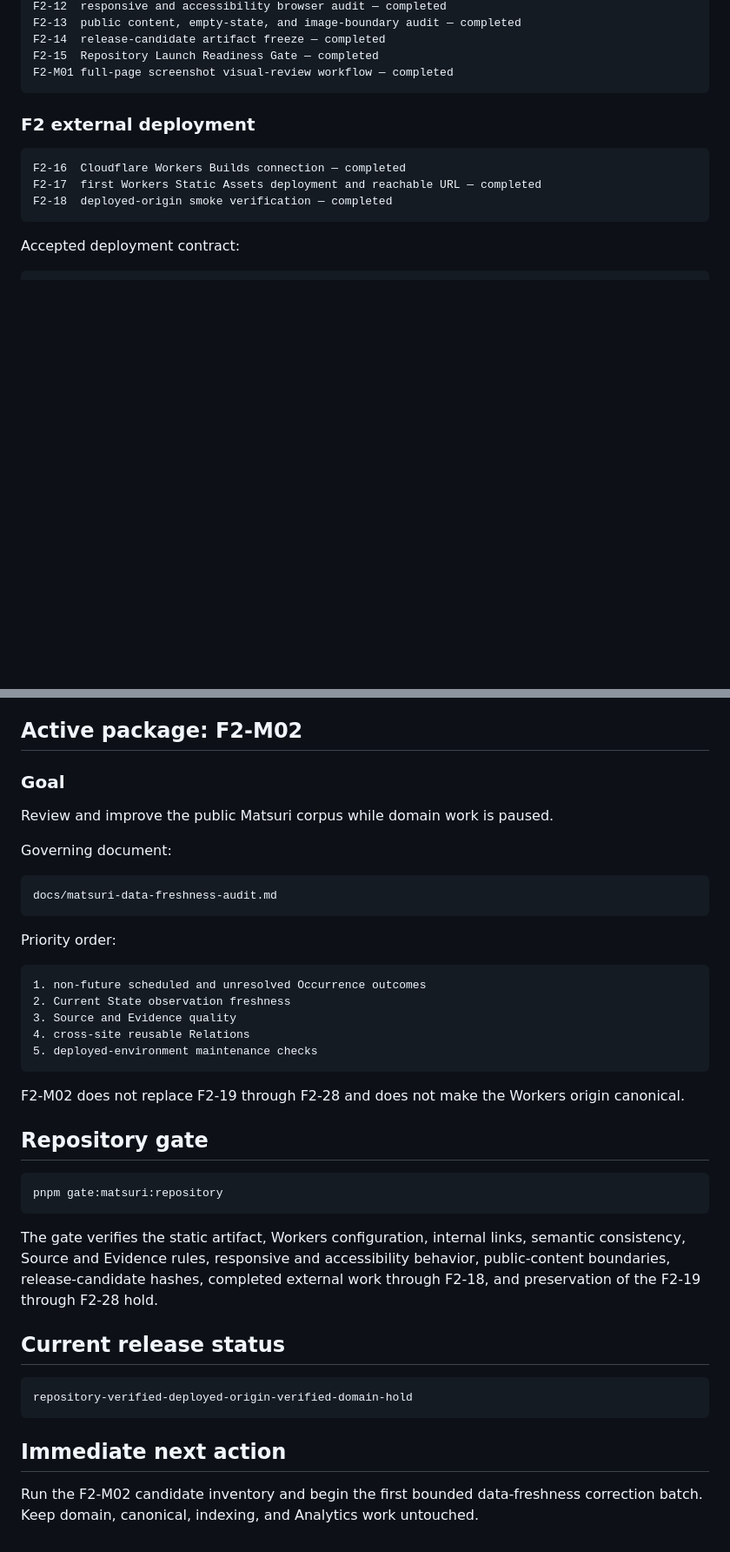
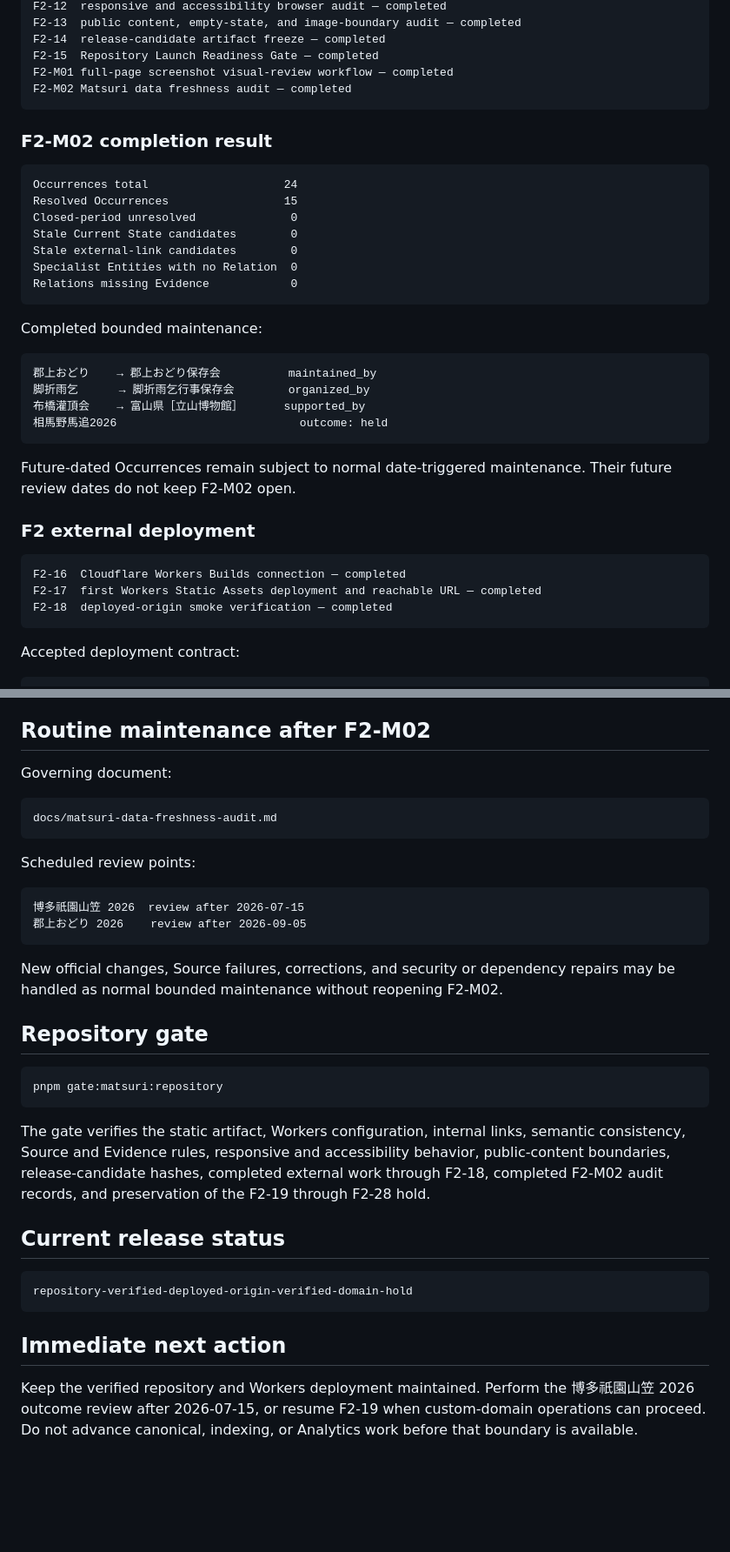
Before and after one commit to badjoke-lab/yukue, a Markdown page: docs/project-status.md, 2 parts joined by grey strips. Shown at 87% size. Rendered like a GitHub page; blank space fills up the shorter version.

Commit message:
Mark F2-M02 data freshness audit complete

````diff
--- a/docs/project-status.md
+++ b/docs/project-status.md
@@ -95,7 +95,31 @@ F2-13  public content, empty-state, and image-boundary audit — completed
 F2-14  release-candidate artifact freeze — completed
 F2-15  Repository Launch Readiness Gate — completed
 F2-M01 full-page screenshot visual-review workflow — completed
+F2-M02 Matsuri data freshness audit — completed
 ```
+
+### F2-M02 completion result
+
+```text
+Occurrences total                    24
+Resolved Occurrences                 15
+Closed-period unresolved              0
+Stale Current State candidates        0
+Stale external-link candidates        0
+Specialist Entities with no Relation  0
+Relations missing Evidence            0
+```
+
+Completed bounded maintenance:
+
+```text
+郡上おどり    → 郡上おどり保存会          maintained_by
+脚折雨乞      → 脚折雨乞行事保存会        organized_by
+布橋灌頂会    → 富山県［立山博物館］      supported_by
+相馬野馬追2026                           outcome: held
+```
+
+Future-dated Occurrences remain subject to normal date-triggered maintenance. Their future review dates do not keep F2-M02 open.
 
 ### F2 external deployment
 
@@ -145,11 +169,7 @@ During the hold:
 - do not enable Web Analytics,
 - do not claim final launch completion.
 
-## Active package: F2-M02
-
-### Goal
-
-Review and improve the public Matsuri corpus while domain work is paused.
+## Routine maintenance after F2-M02
 
 Governing document:
 
@@ -157,17 +177,14 @@ Governing document:
 docs/matsuri-data-freshness-audit.md
 ```
 
-Priority order:
+Scheduled review points:
 
 ```text
-1. non-future scheduled and unresolved Occurrence outcomes
-2. Current State observation freshness
-3. Source and Evidence quality
-4. cross-site reusable Relations
-5. deployed-environment maintenance checks
+博多祇園山笠 2026  review after 2026-07-15
+郡上おどり 2026    review after 2026-09-05
 ```
 
-F2-M02 does not replace F2-19 through F2-28 and does not make the Workers origin canonical.
+New official changes, Source failures, corrections, and security or dependency repairs may be handled as normal bounded maintenance without reopening F2-M02.
 
 ## Repository gate
 
@@ -175,7 +192,7 @@ F2-M02 does not replace F2-19 through F2-28 and does not make the Workers origin
 pnpm gate:matsuri:repository
 ```
 
-The gate verifies the static artifact, Workers configuration, internal links, semantic consistency, Source and Evidence rules, responsive and accessibility behavior, public-content boundaries, release-candidate hashes, completed external work through F2-18, and preservation of the F2-19 through F2-28 hold.
+The gate verifies the static artifact, Workers configuration, internal links, semantic consistency, Source and Evidence rules, responsive and accessibility behavior, public-content boundaries, release-candidate hashes, completed external work through F2-18, completed F2-M02 audit records, and preservation of the F2-19 through F2-28 hold.
 
 ## Current release status
 
@@ -185,4 +202,4 @@ repository-verified-deployed-origin-verified-domain-hold
 
 ## Immediate next action
 
-Run the F2-M02 candidate inventory and begin the first bounded data-freshness correction batch. Keep domain, canonical, indexing, and Analytics work untouched.
+Keep the verified repository and Workers deployment maintained. Perform the 博多祇園山笠 2026 outcome review after 2026-07-15, or resume F2-19 when custom-domain operations can proceed. Do not advance canonical, indexing, or Analytics work before that boundary is available.
````
Also changed, not shown: other parts of docs/project-status.md (+1 -1 lines).
